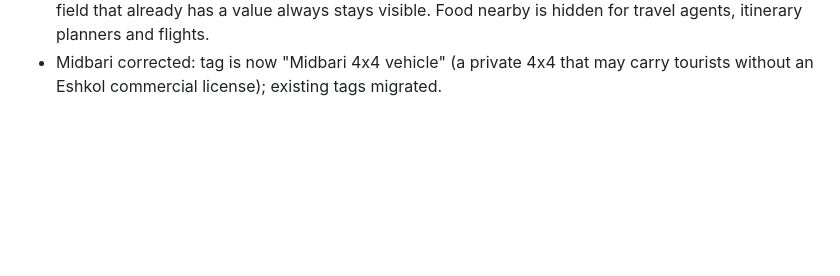
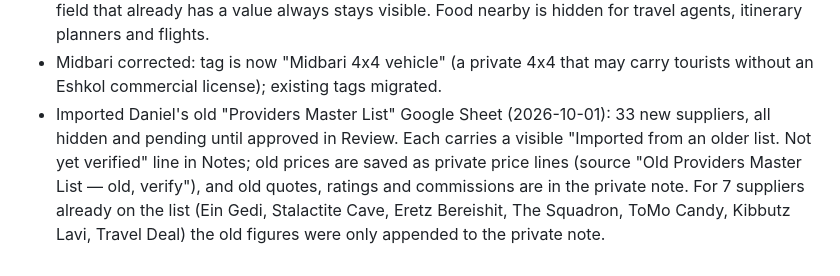
Before and after one commit to Danielg972/eit-vendors, a Markdown page: README.md, the part around the change. GitHub-like rendering; blank space fills up the shorter version.

Commit message:
README: old Providers Master List import
Co-Authored-By: Claude Opus 5.5 <noreply@anthropic.com>
Claude-Session: https://claude.ai/code/session_01Daez744AnynyfRDLDSF9WS

```diff
--- a/README.md
+++ b/README.md
@@ -54,3 +54,4 @@ Shared vendor list for Eretz Israel Tours colleagues. Static single-page app (Gi
 - "Also offers" (`vendors.also_categories`): one supplier, one main category (used for R5 export), plus extra categories so e.g. a guide who also runs jeep tours shows under both Guide and Adventure. Shown as "Guide + Adventure".
 - The supplier form hides fields that don't fit the chosen categories (REL map: kosher only for hotels, restaurants, activities, sites, other; max capacity not for guides/agents/planners/flights; "It's free" only for sites, parks, activities; Years guiding only for guides; park booking link only for parks). A field that already has a value always stays visible. Food nearby is hidden for travel agents, itinerary planners and flights.
 - Midbari corrected: tag is now "Midbari 4x4 vehicle" (a private 4x4 that may carry tourists without an Eshkol commercial license); existing tags migrated.
+- Imported Daniel's old "Providers Master List" Google Sheet (2026-10-01): 33 new suppliers, all hidden and pending until approved in Review. Each carries a visible "Imported from an older list. Not yet verified" line in Notes; old prices are saved as private price lines (source "Old Providers Master List — old, verify"), and old quotes, ratings and commissions are in the private note. For 7 suppliers already on the list (Ein Gedi, Stalactite Cave, Eretz Bereishit, The Squadron, ToMo Candy, Kibbutz Lavi, Travel Deal) the old figures were only appended to the private note.
```
